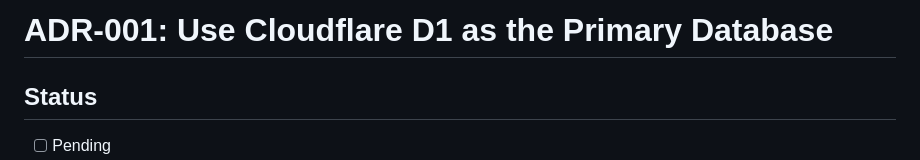
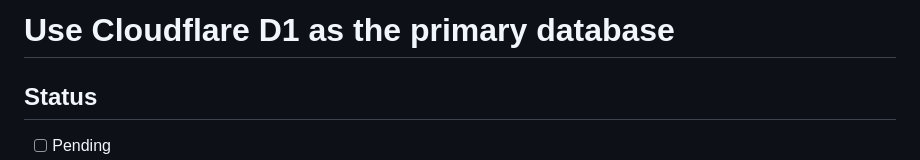
Before and after one commit to cse110-sp26-group06/watchtower, a Markdown page: docs/adr/0002-backend-infrastructure.md, the part around the change. GitHub-like rendering.

Commit message:
Fix: Alter comments for backend-infrastructure.md

```diff
--- a/docs/adr/0002-backend-infrastructure.md
+++ b/docs/adr/0002-backend-infrastructure.md
@@ -1,4 +1,4 @@
-# ADR-001: Use Cloudflare D1 as the Primary Database
+# Use Cloudflare D1 as the primary database
 
 ## Status
 
```
